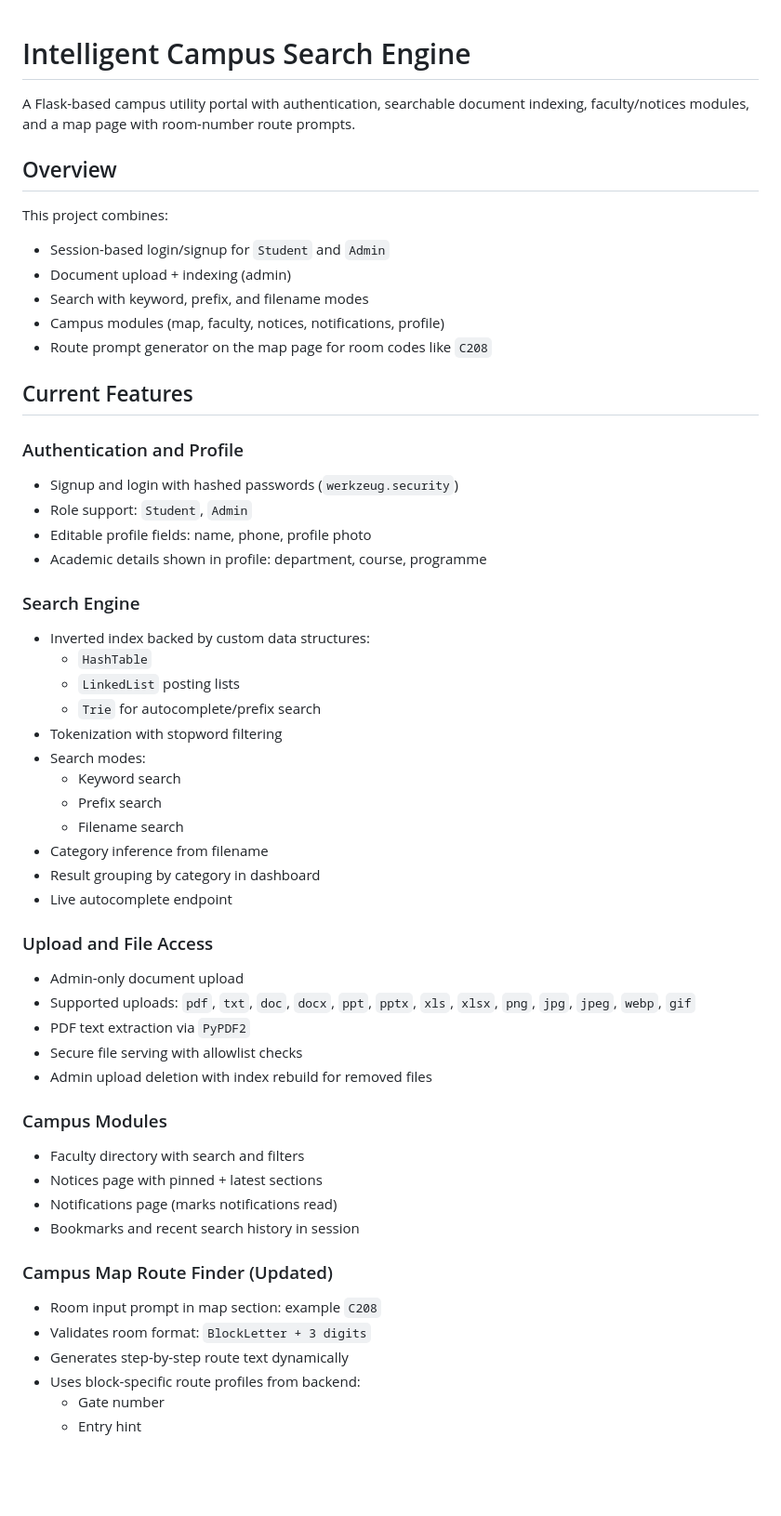
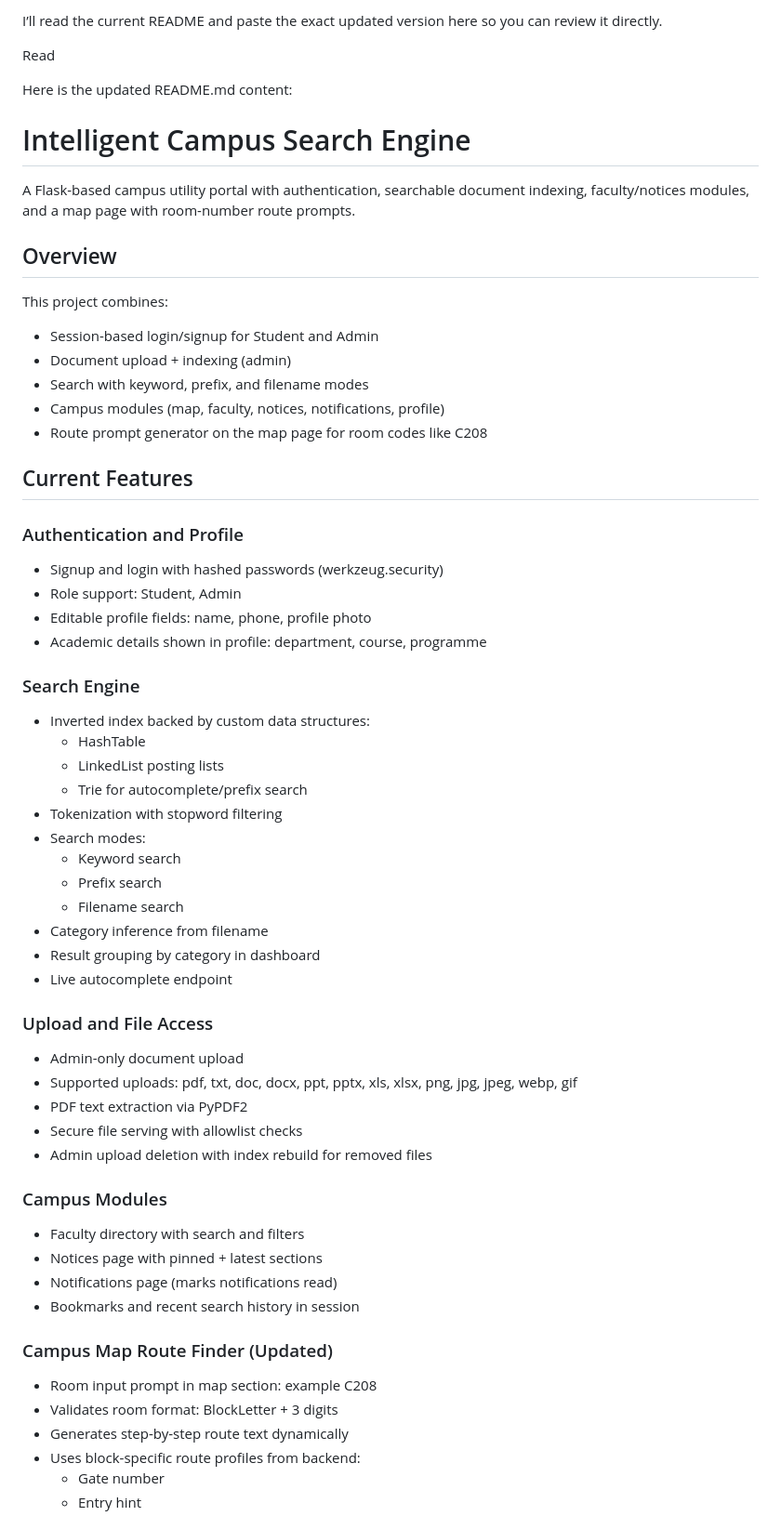
Before and after one commit to Aniket-M07/Innovation-K-Shaukeen-, a Markdown page: README.md, the part around one of its changes. Shown at 93% size. Drawn GitHub-style; blank space fills up the shorter version.

```diff
--- a/README.md
+++ b/README.md
@@ -1,3 +1,9 @@
+I’ll read the current README and paste the exact updated version here so you can review it directly.
+
+Read [](file:///c%3A/Users/LENOVO/Desktop/new/README.md)
+
+Here is the updated README.md content:
+
 # Intelligent Campus Search Engine
 
 A Flask-based campus utility portal with authentication, searchable document indexing, faculty/notices modules, and a map page with room-number route prompts.
@@ -6,27 +12,27 @@ A Flask-based campus utility portal with authentication, searchable document ind
 
 This project combines:
 
-- Session-based login/signup for `Student` and `Admin`
+- Session-based login/signup for Student and Admin
 - Document upload + indexing (admin)
 - Search with keyword, prefix, and filename modes
 - Campus modules (map, faculty, notices, notifications, profile)
-- Route prompt generator on the map page for room codes like `C208`
+- Route prompt generator on the map page for room codes like C208
 
 ## Current Features
 
 ### Authentication and Profile
 
-- Signup and login with hashed passwords (`werkzeug.security`)
-- Role support: `Student`, `Admin`
+- Signup and login with hashed passwords (werkzeug.security)
+- Role support: Student, Admin
 - Editable profile fields: name, phone, profile photo
 - Academic details shown in profile: department, course, programme
 
 ### Search Engine
 
 - Inverted index backed by custom data structures:
-  - `HashTable`
-  - `LinkedList` posting lists
-  - `Trie` for autocomplete/prefix search
+  - HashTable
+  - LinkedList posting lists
+  - Trie for autocomplete/prefix search
 - Tokenization with stopword filtering
 - Search modes:
   - Keyword search
@@ -39,8 +45,8 @@ This project combines:
 ### Upload and File Access
 
 - Admin-only document upload
-- Supported uploads: `pdf`, `txt`, `doc`, `docx`, `ppt`, `pptx`, `xls`, `xlsx`, `png`, `jpg`, `jpeg`, `webp`, `gif`
-- PDF text extraction via `PyPDF2`
+- Supported uploads: pdf, txt, doc, docx, ppt, pptx, xls, xlsx, png, jpg, jpeg, webp, gif
+- PDF text extraction via PyPDF2
 - Secure file serving with allowlist checks
 - Admin upload deletion with index rebuild for removed files
 
@@ -53,8 +59,8 @@ This project combines:
 
 ### Campus Map Route Finder (Updated)
 
-- Room input prompt in map section: example `C208`
-- Validates room format: `BlockLetter + 3 digits`
+- Room input prompt in map section: example C208
+- Validates room format: BlockLetter + 3 digits
 - Generates step-by-step route text dynamically
 - Uses block-specific route profiles from backend:
   - Gate number
```
Also changed, not shown: other parts of README.md (+67 -81 lines).
